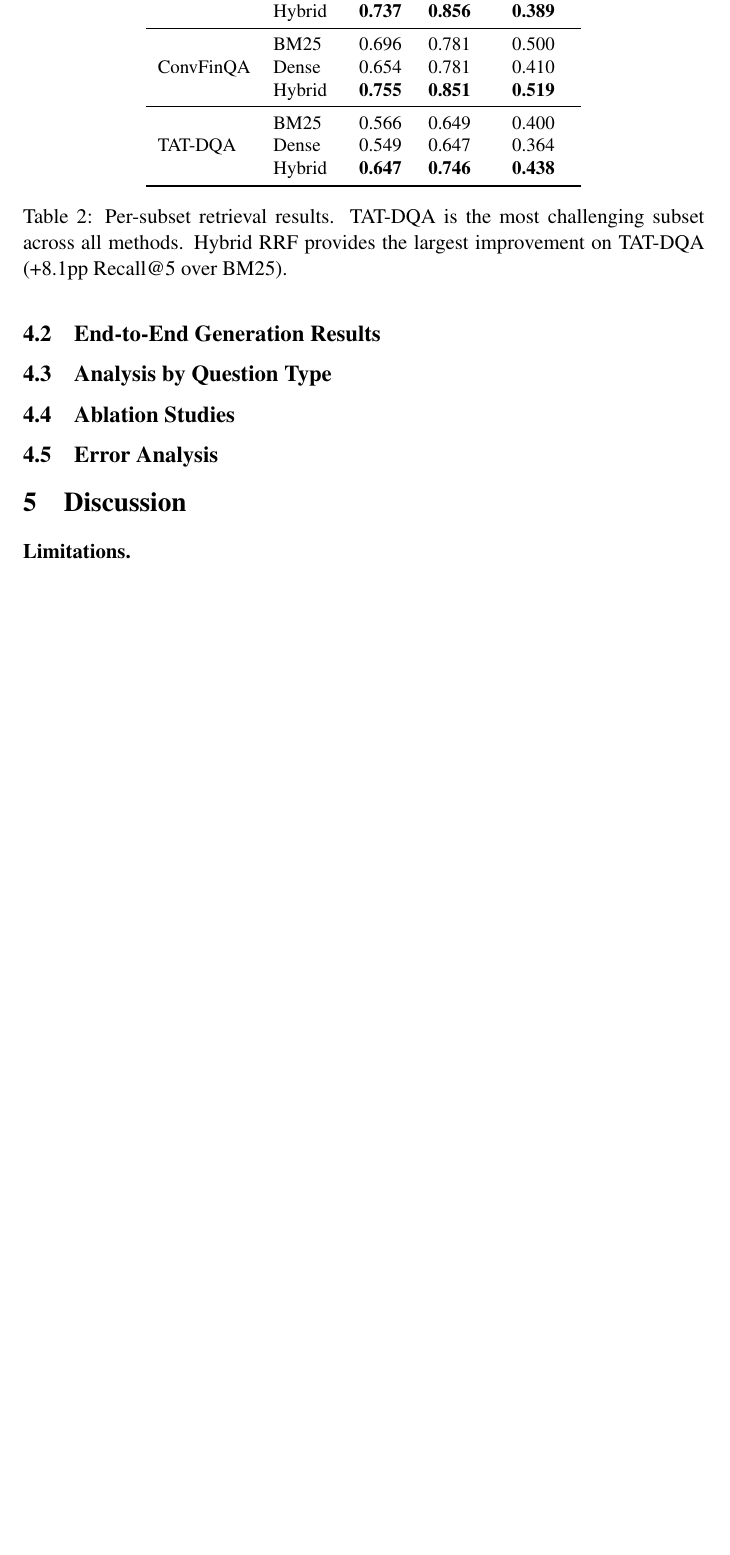
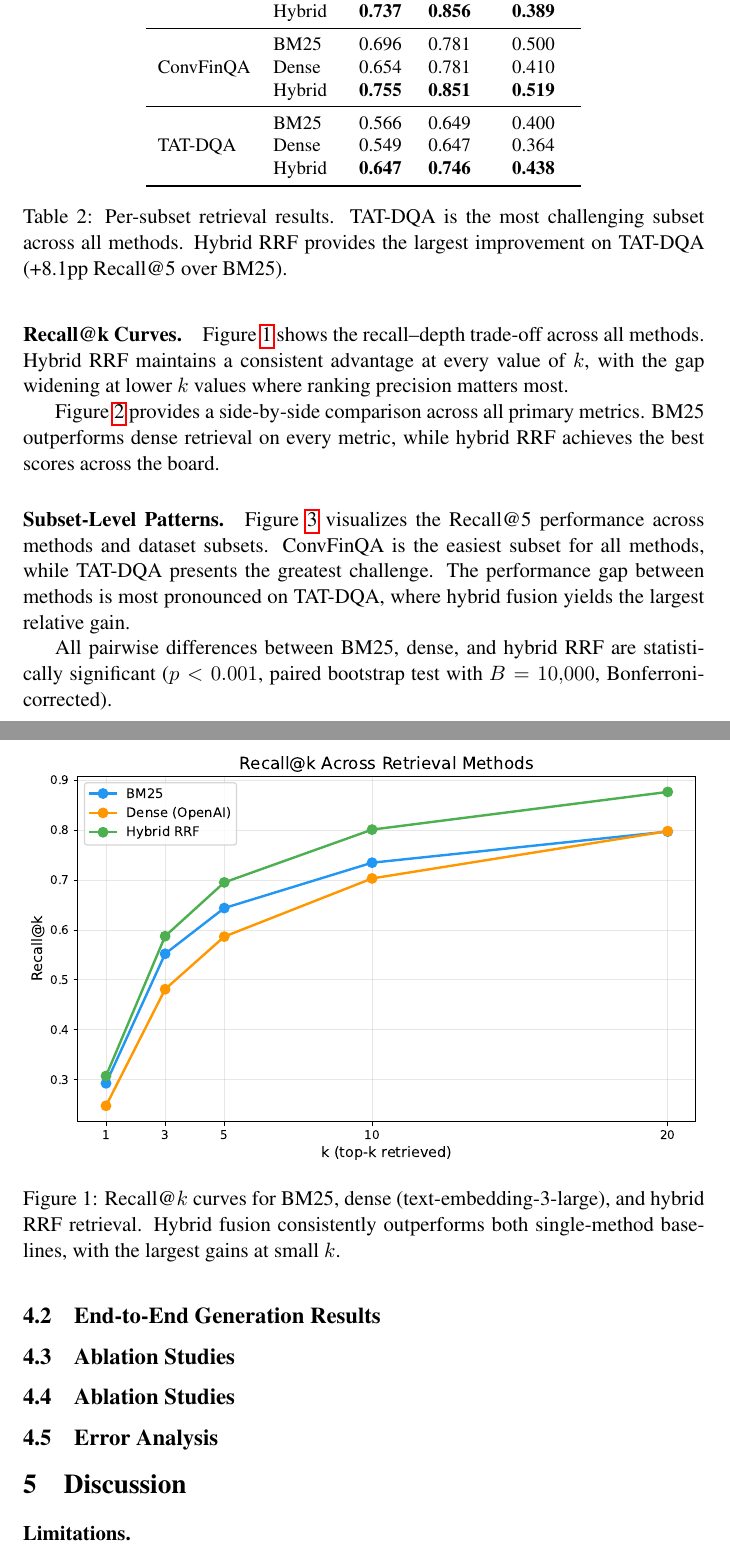
Before and after one commit to mftnakrsu/rag-research-paper, a LaTeX paper (paper/main.tex): part of page 9 of 11 before the commit and two parts of pages 9 and 10 of 13 after it, the two joined at a grey line, cut so that both start at the same text, the shorter picture padded with empty space. Compiled offline with pdfLaTeX; a LaTeX package or settings file that is missing is left out; a missing bibliography style is replaced by a similar one.

Commit message:
Add 3 figures to paper: recall curve, bar chart, subset heatmap

```diff
--- a/paper/main.tex
+++ b/paper/main.tex
@@ -338,3 +338,20 @@ Hybrid fusion provides the largest absolute improvement on TAT-DQA (+8.1 percent
 points Recall@5 over BM25), suggesting that combining lexical and semantic signals
 is especially valuable for table-heavy questions.
 
+\paragraph{Recall@k Curves.}
+Figure~\ref{fig:recall_curve} shows the recall--depth trade-off across all methods.
+Hybrid RRF maintains a consistent advantage at every value of $k$, with the gap
+widening at lower $k$ values where ranking precision matters most.
+
+\begin{figure}[t]
+\centering
+\includegraphics[width=\columnwidth]{../figures/recall_at_k.pdf}
+\caption{Recall@$k$ curves for BM25, dense (text-embedding-3-large), and
+hybrid RRF retrieval. Hybrid fusion consistently outperforms both single-method
+baselines, with the largest gains at small $k$.}
+\label{fig:recall_curve}
+\end{figure}
+
+Figure~\ref{fig:bar_comparison} provides a side-by-side comparison across all
+primary metrics. BM25 outperforms dense retrieval on every metric, while hybrid
+RRF achieves the best scores across the board.
@@ -340,0 +365,8 @@ is especially valuable for table-heavy questions.
+\label{fig:bar_comparison}
+\end{figure}
+
+\paragraph{Subset-Level Patterns.}
+Figure~\ref{fig:heatmap} visualizes the Recall@5 performance across methods and
+dataset subsets. ConvFinQA is the easiest subset for all methods, while TAT-DQA
+presents the greatest challenge. The performance gap between methods is most
+pronounced on TAT-DQA, where hybrid fusion yields the largest relative gain.
@@ -341,12 +377,21 @@ is especially valuable for table-heavy questions.
+\caption{Recall@5 heatmap across retrieval methods and dataset subsets.
+Darker colors indicate higher retrieval quality. TAT-DQA is consistently
+the most challenging subset.}
+\label{fig:heatmap}
+\end{figure}
+
+All pairwise differences between BM25, dense, and hybrid RRF are statistically
+significant ($p < 0.001$, paired bootstrap test with $B = 10{,}000$, Bonferroni-corrected).
+
 \subsection{End-to-End Generation Results}
 \label{sec:generation}
 
-% TODO: Generation results for top methods
+% TODO: Generation results will be added once gpt-5.4 and gpt-4.1-mini experiments complete.
 
-\subsection{Analysis by Question Type}
-\label{sec:subset_analysis}
+\subsection{Ablation Studies}
+\label{sec:ablations}
 
-% TODO: Per-subset (FinQA, ConvFinQA, TAT-DQA) breakdown
+% TODO: HyDE, Multi-Query, reranker ablations will be added as experiments complete.
 
 \subsection{Ablation Studies}
 \label{sec:ablations}
```
Also changed, not shown: paper/main.tex (11 more changed lines).
